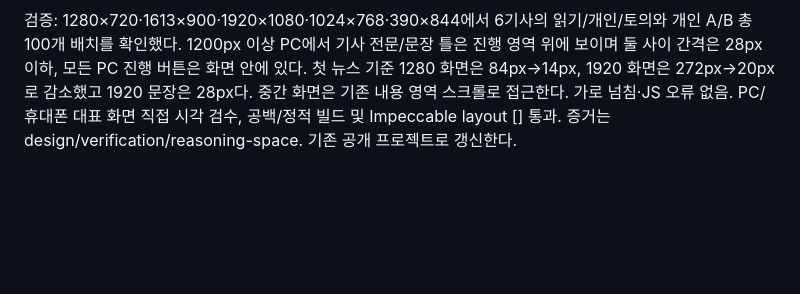
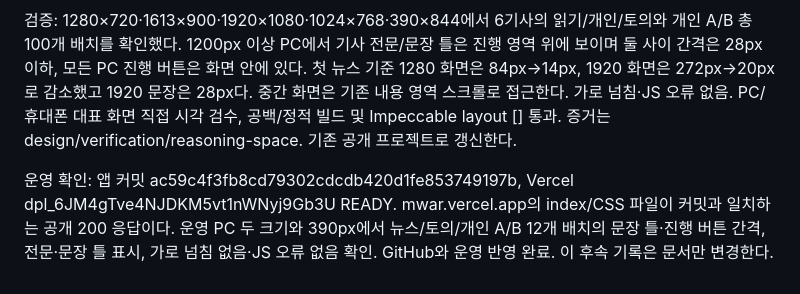
Before and after one commit to saam-kim/money-war, a Markdown page: docs/PROJECT_STATE.md, the part around the change. Drawn GitHub-style; blank space fills up the shorter version.

Commit message:
Record reasoning spacing release verification

```diff
--- a/docs/PROJECT_STATE.md
+++ b/docs/PROJECT_STATE.md
@@ -345,3 +345,5 @@ GitHub main에 앱 커밋 `756e46f51f07350edbe9931a83c36f27516d4492`를 업로
 사용자 사진의 문장 틀 아래 빈 공간은 문장 영역의 패딩이 아니라 desktop lesson-content의 flex 성장과 고정 하단 버튼 사이에서 발생했다. 문장 틀이 있는 뉴스 읽기·개인 판단·토의·개인 A/B에서 내용 영역의 불필요한 성장을 막아 진행 버튼이 내용 뒤에 이어지도록 수정했다. 다른 단계의 하단 진행 구조는 유지한다. 넓은 화면에서 문장 틀 본문은 22~28px, 제목은 21~24px로 화면 너비에 맞춰 확대하고 제목 패딩을 8px로 줄였다. 낮은 PC 화면은 기존 20px 문장과 압축 규칙을 유지한다. 기사·입력·채점·저장·인쇄는 변경하지 않았다. 리소스 버전 20261008-reasoning-space-1.
 
 검증: 1280×720·1613×900·1920×1080·1024×768·390×844에서 6기사의 읽기/개인/토의와 개인 A/B 총 100개 배치를 확인했다. 1200px 이상 PC에서 기사 전문/문장 틀은 진행 영역 위에 보이며 둘 사이 간격은 28px 이하, 모든 PC 진행 버튼은 화면 안에 있다. 첫 뉴스 기준 1280 화면은 84px→14px, 1920 화면은 272px→20px로 감소했고 1920 문장은 28px다. 중간 화면은 기존 내용 영역 스크롤로 접근한다. 가로 넘침·JS 오류 없음. PC/휴대폰 대표 화면 직접 시각 검수, 공백/정적 빌드 및 Impeccable layout [] 통과. 증거는 design/verification/reasoning-space. 기존 공개 프로젝트로 갱신한다.
+
+운영 확인: 앱 커밋 ac59c4f3fb8cd79302cdcdb420d1fe853749197b, Vercel dpl_6JM4gTve4NJDKM5vt1nWNyj9Gb3U READY. mwar.vercel.app의 index/CSS 파일이 커밋과 일치하는 공개 200 응답이다. 운영 PC 두 크기와 390px에서 뉴스/토의/개인 A/B 12개 배치의 문장 틀·진행 버튼 간격, 전문·문장 틀 표시, 가로 넘침 없음·JS 오류 없음 확인. GitHub와 운영 반영 완료. 이 후속 기록은 문서만 변경한다.
```
